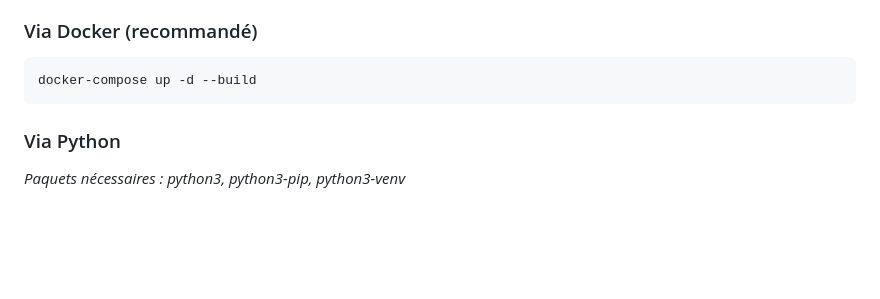
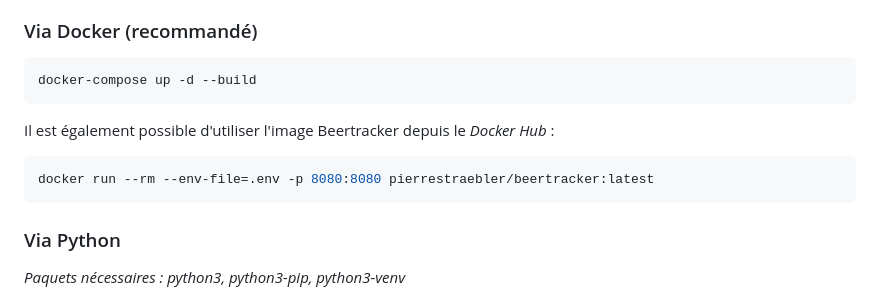
Before and after one commit to pstraebler/beertracker, a Markdown page: README.md, the part around the change. GitHub-like rendering; blank space fills up the shorter version.

````diff
--- a/README.md
+++ b/README.md
@@ -55,6 +55,12 @@ cp .env.example .env
 docker-compose up -d --build
 ```
 
+Il est également possible d'utiliser l'image Beertracker depuis le *Docker Hub* :
+
+```bash
+docker run --rm --env-file=.env -p 8080:8080 pierrestraebler/beertracker:latest
+```
+
 ### Via Python
 
 *Paquets nécessaires : python3, python3-pip, python3-venv*
````
